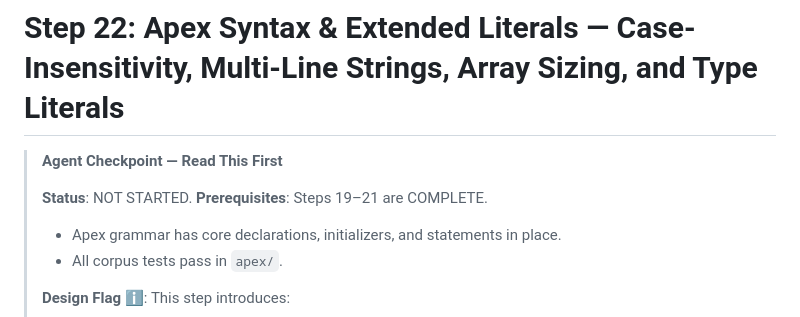
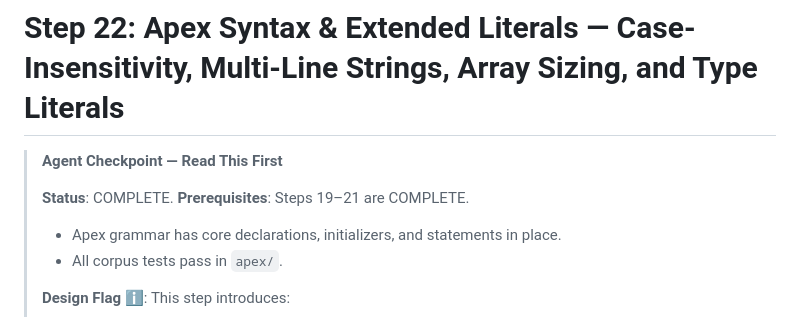
Before and after one commit to IhorAleksieienko/tree-sitter-salesforce, a Markdown page: docs/steps/step-22-apex-syntax-extended-literals.md, the part around one of its changes. Drawn GitHub-style.

```diff
--- a/docs/steps/step-22-apex-syntax-extended-literals.md
+++ b/docs/steps/step-22-apex-syntax-extended-literals.md
@@ -2,7 +2,7 @@
 
 > **Agent Checkpoint — Read This First**
 >
-> **Status**: NOT STARTED.
+> **Status**: COMPLETE.
 > **Prerequisites**: Steps 19–21 are COMPLETE.
 > - Apex grammar has core declarations, initializers, and statements in place.
 > - All corpus tests pass in `apex/`.
```
Also changed, not shown: other parts of docs/steps/step-22-apex-syntax-extended-literals.md (+3 -3 lines), docs/steps/README.md (+3 -3 lines).
